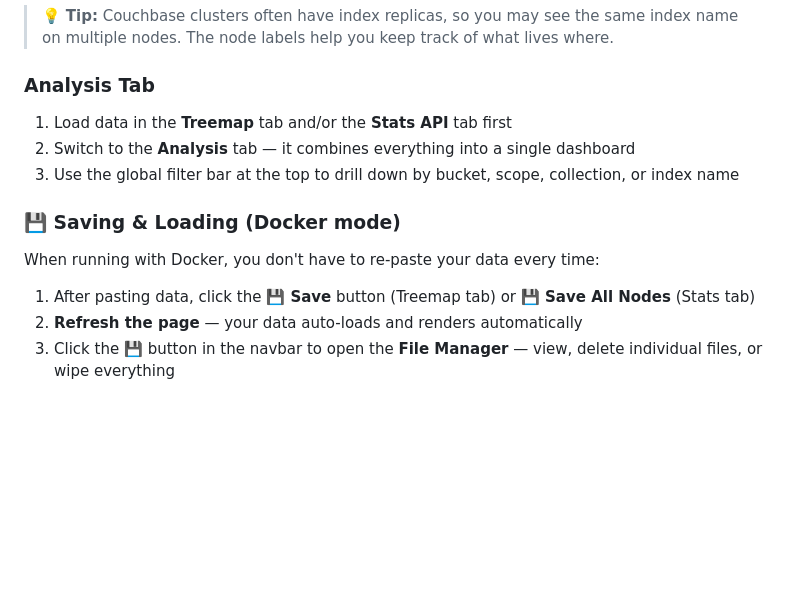
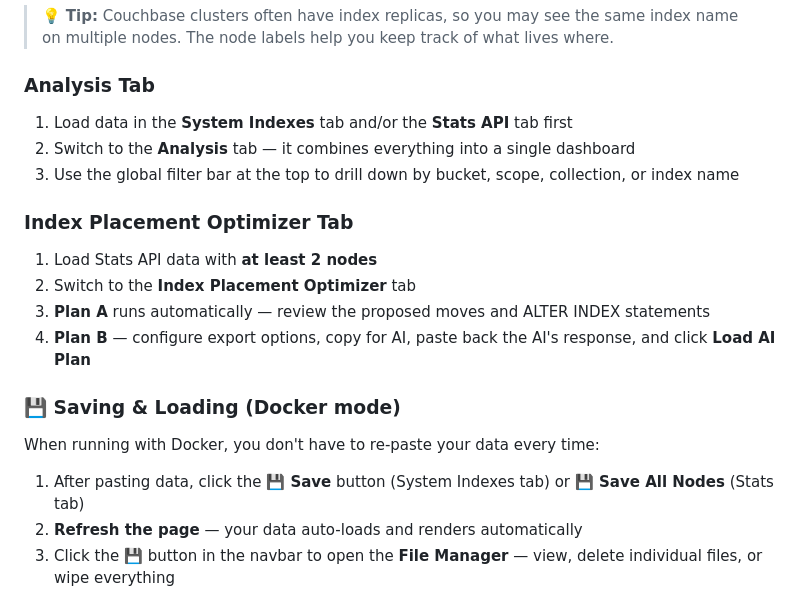
Before and after one commit to Fujio-Turner/cb_index_tree_map, a Markdown page: README.md, the part around the change printed below. GitHub-like rendering; blank space fills up the shorter version.

```diff
--- a/README.md
+++ b/README.md
@@ -132,15 +144,22 @@ Most clusters have more than one index node. To add them all:
 
 ### Analysis Tab
 
-1. Load data in the **Treemap** tab and/or the **Stats API** tab first
+1. Load data in the **System Indexes** tab and/or the **Stats API** tab first
 2. Switch to the **Analysis** tab — it combines everything into a single dashboard
 3. Use the global filter bar at the top to drill down by bucket, scope, collection, or index name
+
+### Index Placement Optimizer Tab
+
+1. Load Stats API data with **at least 2 nodes**
+2. Switch to the **Index Placement Optimizer** tab
+3. **Plan A** runs automatically — review the proposed moves and ALTER INDEX statements
+4. **Plan B** — configure export options, copy for AI, paste back the AI's response, and click **Load AI Plan**
 
 ### 💾 Saving & Loading (Docker mode)
 
 When running with Docker, you don't have to re-paste your data every time:
 
-1. After pasting data, click the **💾 Save** button (Treemap tab) or **💾 Save All Nodes** (Stats tab)
+1. After pasting data, click the **💾 Save** button (System Indexes tab) or **💾 Save All Nodes** (Stats tab)
 2. **Refresh the page** — your data auto-loads and renders automatically
 3. Click the **💾** button in the navbar to open the **File Manager** — view, delete individual files, or wipe everything
 
```
Also changed, not shown: other parts of README.md (+31 -19 lines), img/ai_optimize.png (added).
